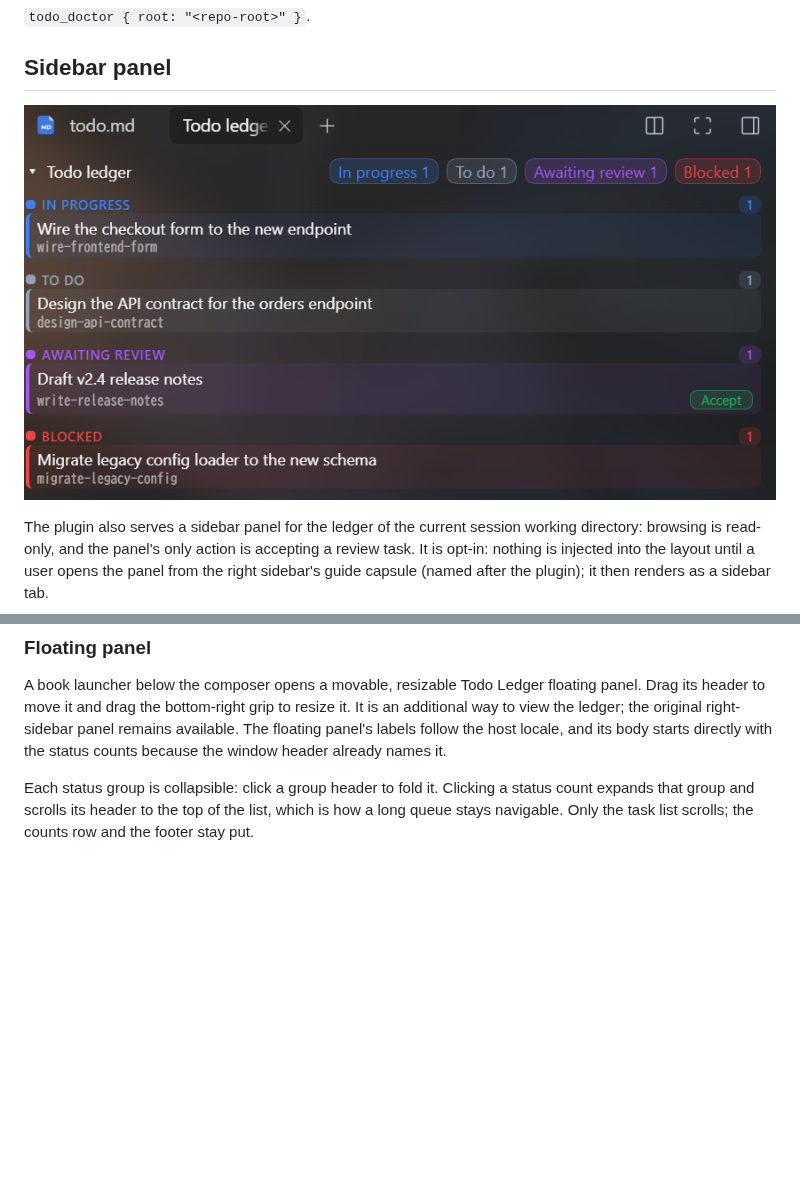
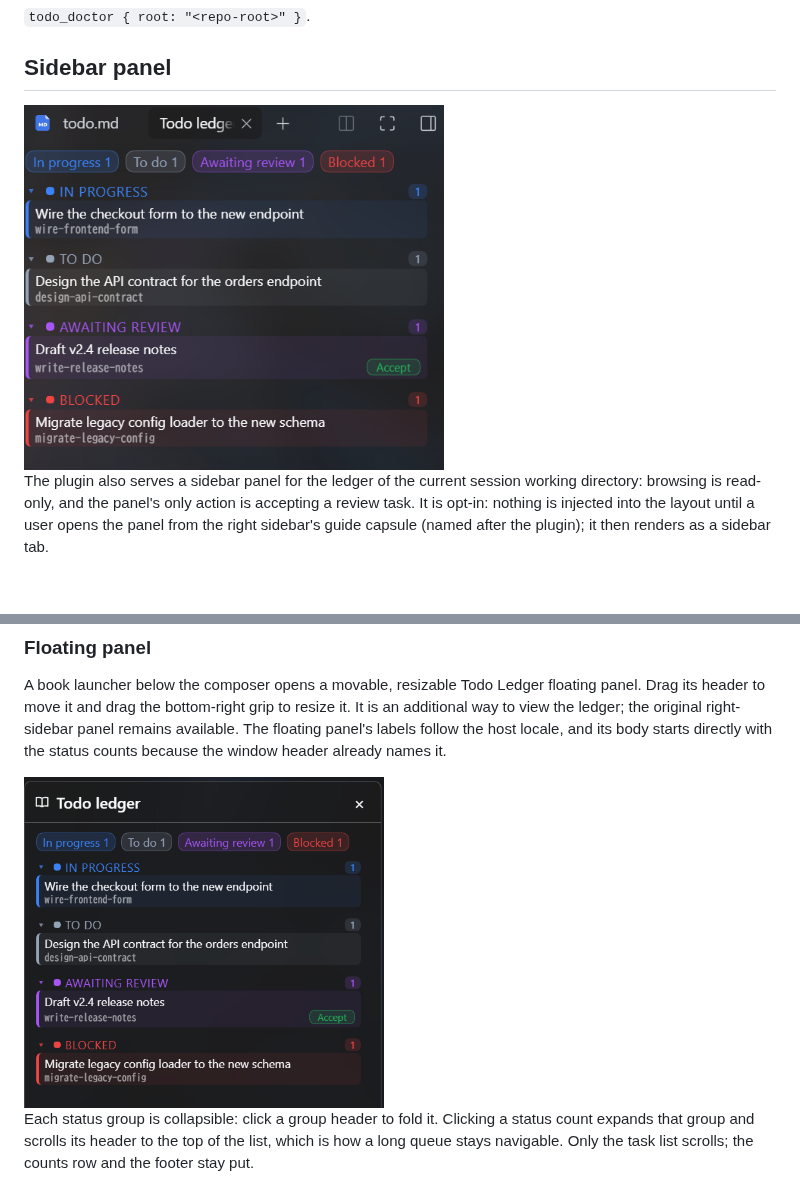
Before and after one commit to haruri03/dsh-todo-ledger, a Markdown page: README.md, 2 parts joined by grey strips. GitHub-like rendering; pictures changed too: assets/floating-panel.png (added), assets/panel.png (deleted), assets/sidebar-panel.png (added); blank space fills up the shorter version.

```diff
--- a/README.md
+++ b/README.md
@@ -116,7 +116,7 @@ Every tool accepts an optional `root`, so it can operate on repositories outside
 
 ## Sidebar panel
 
-![The ledger panel in the sidebar: in progress, to do, awaiting review with an Accept button, and blocked](assets/panel.png)
+<img src="assets/sidebar-panel.png" width="420" alt="The sidebar ledger panel: in progress, to do, awaiting review with an Accept button, and blocked">
 
 The plugin also serves a sidebar panel for the ledger of the current session working directory:
 browsing is read-only, and the panel's only action is accepting a review task. It is opt-in: nothing is injected into the layout until a user opens the panel from the
@@ -142,6 +142,8 @@ its header to move it and drag the bottom-right grip to resize it. It is an addi
 the ledger; the original right-sidebar panel remains available. The floating panel's labels follow
 the host locale, and its body starts directly with the status counts because the window header
 already names it.
+
+<img src="assets/floating-panel.png" width="360" alt="The floating ledger window: the same four sections, with the header used to drag it and the bottom-right grip used to resize it">
 
 Each status group is collapsible: click a group header to fold it. Clicking a status count expands
 that group and scrolls its header to the top of the list, which is how a long queue stays
```
Also changed, not shown: README_zh.md (+3 -1 lines), 1 other file.
